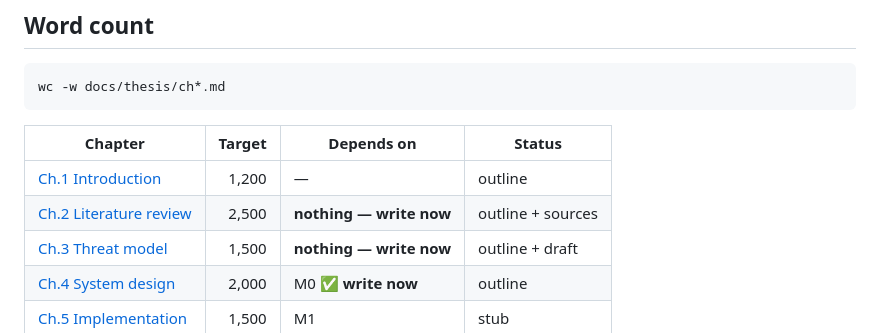
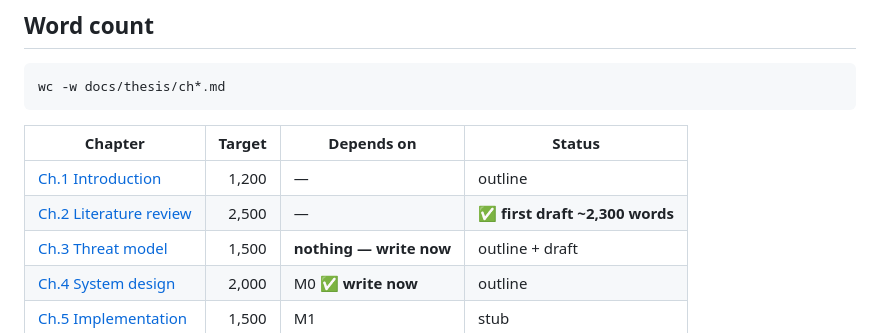
Before and after one commit to rajmodi262/SynthProof, a Markdown page: docs/thesis/README.md, the part around the change. Drawn GitHub-style.

```diff
--- a/docs/thesis/README.md
+++ b/docs/thesis/README.md
@@ -14,7 +14,7 @@ wc -w docs/thesis/ch*.md
 | Chapter | Target | Depends on | Status |
 |---|--:|---|---|
 | [Ch.1 Introduction](ch01-introduction.md) | 1,200 | — | outline |
-| [Ch.2 Literature review](ch02-literature-review.md) | 2,500 | **nothing — write now** | outline + sources |
+| [Ch.2 Literature review](ch02-literature-review.md) | 2,500 | — | ✅ **first draft ~2,300 words** |
 | [Ch.3 Threat model](ch03-threat-model.md) | 1,500 | **nothing — write now** | outline + draft |
 | [Ch.4 System design](ch04-system-design.md) | 2,000 | M0 ✅ **write now** | outline |
 | [Ch.5 Implementation](ch05-implementation.md) | 1,500 | M1 | stub |
```
Also changed, not shown: docs/TASKBOARD.md (+9 -9 lines), docs/thesis/ch02-literature-review.md (+156 -116 lines).
